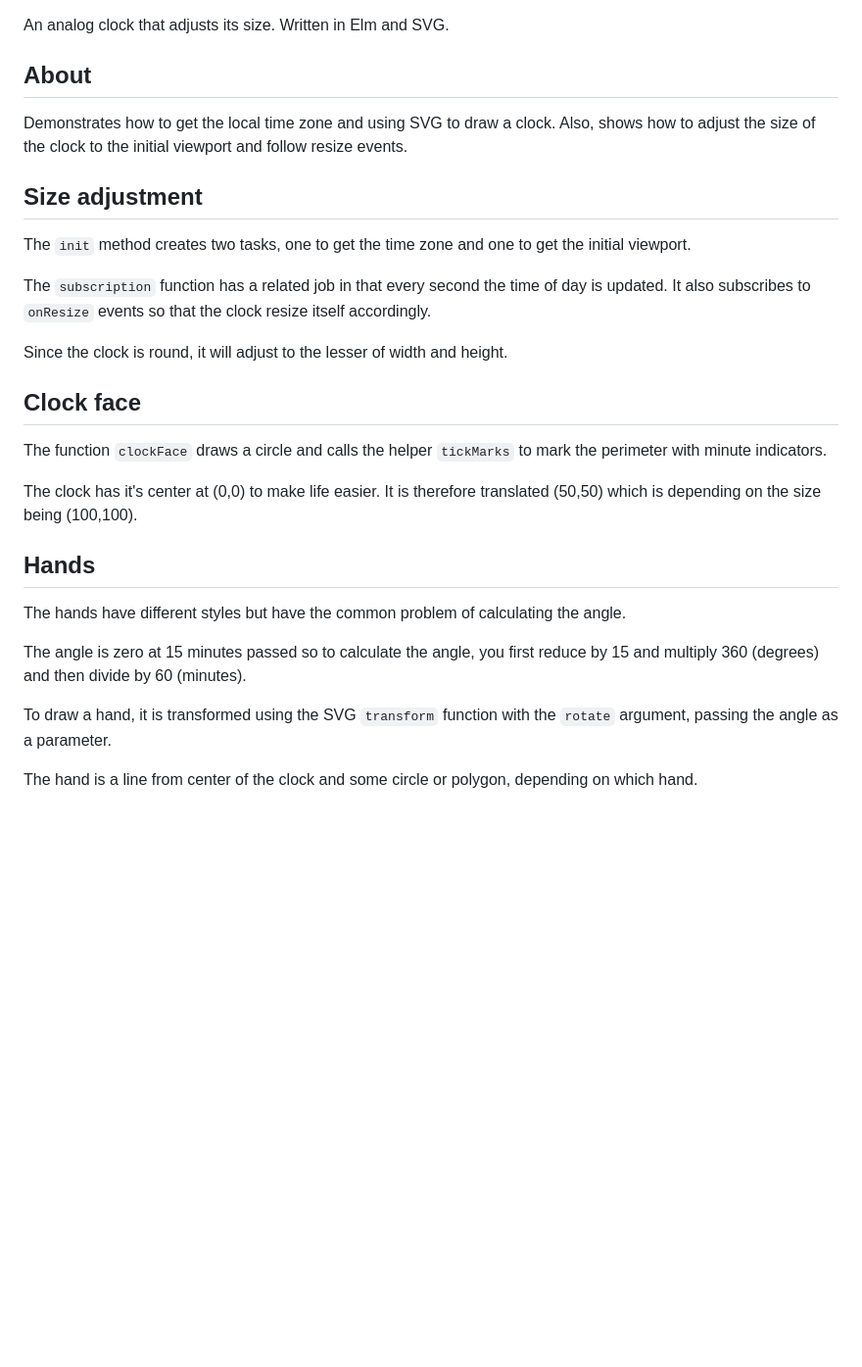
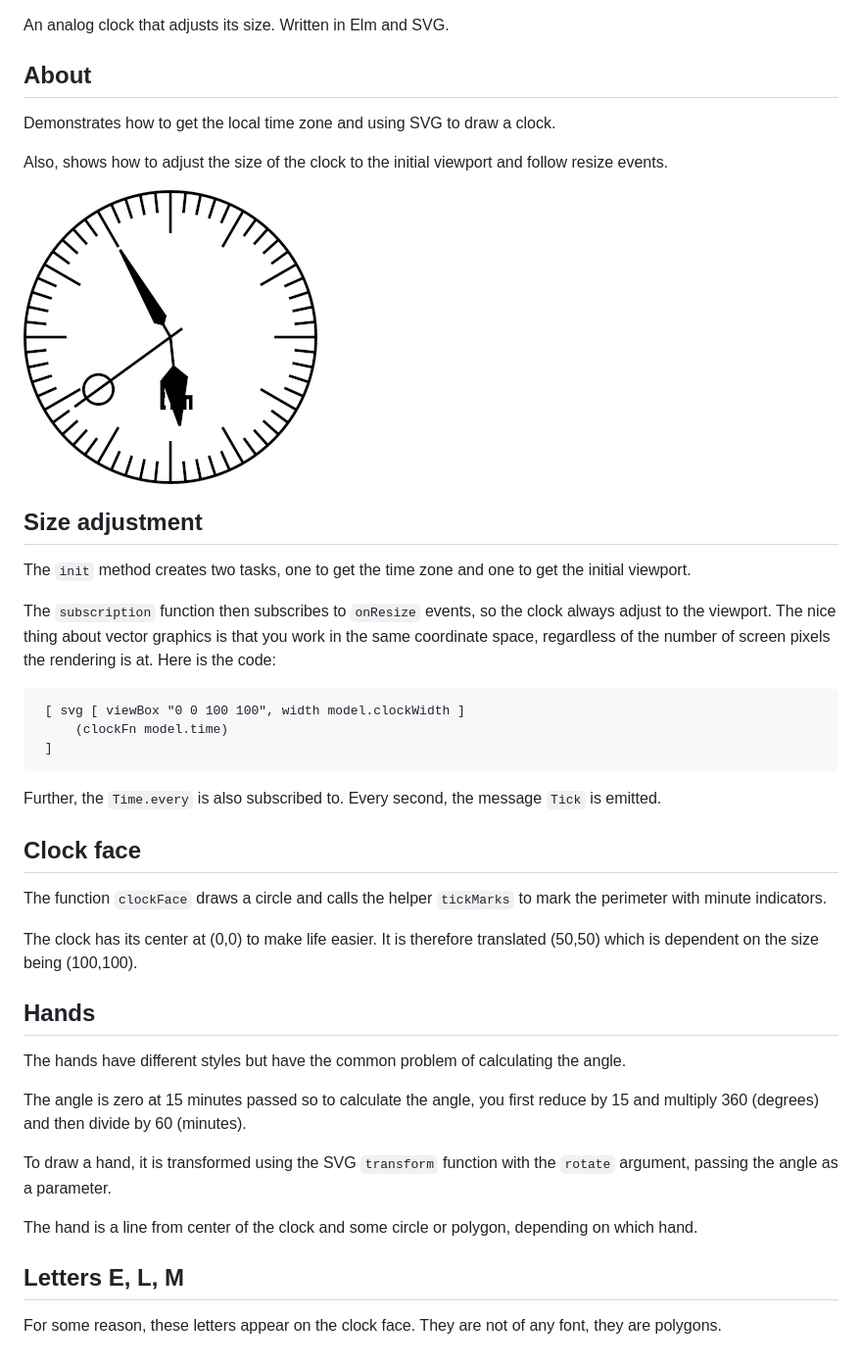
Before and after one commit to perty/elm-clock, a Markdown page: README.md, the part around the change. Shown: that part at 98% size. Rendered like a GitHub page; pictures changed too: clock.png (added); blank space fills up the shorter version.

Commit message:
Better language in README.md and some more information.

```diff
--- a/README.md
+++ b/README.md
@@ -2,21 +2,31 @@
 An analog clock that adjusts its size. Written in Elm and SVG.
 
 ## About
+
 Demonstrates how to get the local time zone and
-using SVG to draw a clock. Also, shows how to
+using SVG to draw a clock.
+
+Also, shows how to
 adjust the size of the clock to the initial
 viewport and follow resize events.
 
+![screen shot](./clock.png)
 ## Size adjustment
 
 The `init` method creates two tasks, one to get the time zone
 and one to get the initial viewport.
 
-The `subscription` function has a related job in that every second
-the time of day is updated. It also subscribes to `onResize` events so that
-the clock resize itself accordingly.
+The `subscription` function then subscribes to `onResize` events, so the
+clock always adjust to the viewport. The nice thing about vector graphics
+is that you work in the same coordinate space, regardless of the number
+of screen pixels the rendering is at. Here is the code:
 
-Since the clock is round, it will adjust to the lesser of width and height.
+     [ svg [ viewBox "0 0 100 100", width model.clockWidth ]
+         (clockFn model.time)
+     ]
+
+Further, the `Time.every` is also  subscribed to. Every second, the message
+`Tick` is emitted.
 
 ## Clock face
 
@@ -24,9 +34,9 @@ The function `clockFace` draws a circle and calls
 the helper `tickMarks` to mark the perimeter with minute
 indicators.
 
-The clock has it's center at (0,0) to make life
+The clock has its center at (0,0) to make life
 easier. It is therefore translated (50,50) which
-is depending on the size being (100,100).
+is dependent on the size being (100,100).
 
 ## Hands
 
@@ -44,3 +54,8 @@ the angle as a parameter.
 
 The hand is a line from center of the clock and
 some circle or polygon, depending on which hand.
+
+## Letters E, L, M
+
+For some reason, these letters appear on the clock face. They are not
+of any font, they are polygons.
```
